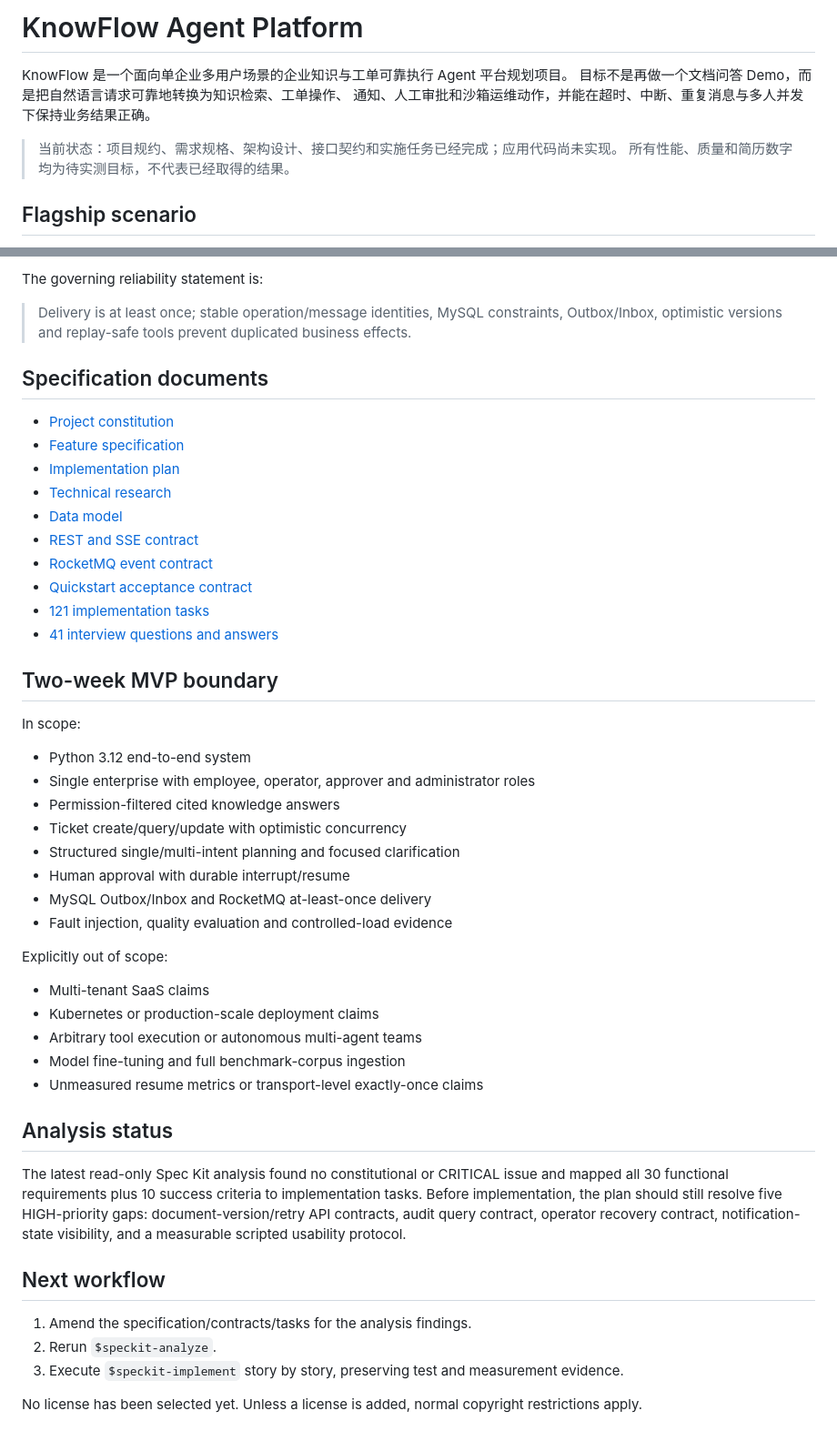
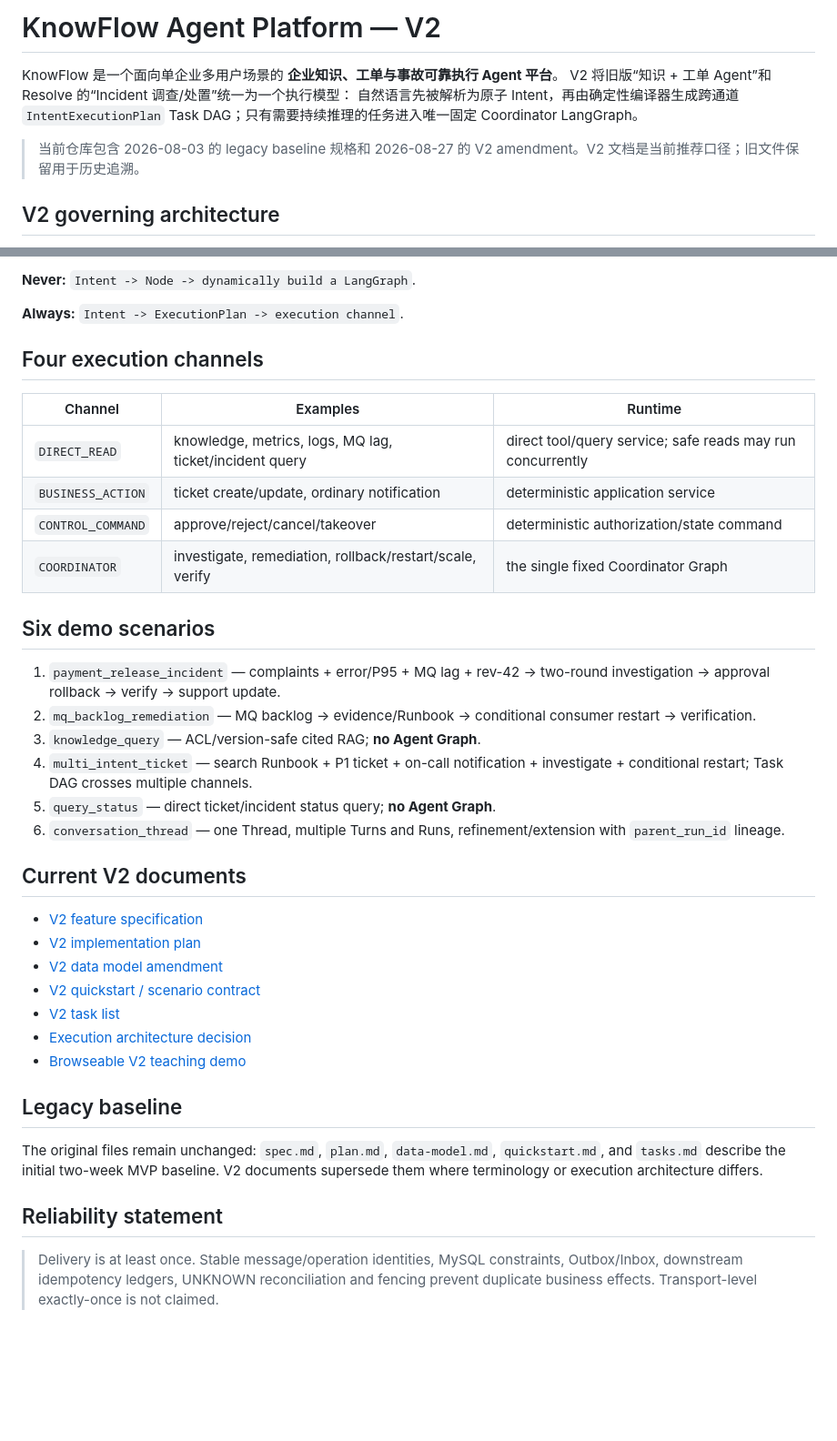
Before and after one commit to bai201928/knowflow-agent-platform, a Markdown page: README.md, 2 parts joined by grey strips. Shown at 91% size. GitHub-like rendering; blank space fills up the shorter version.

Commit message:
docs: make V2 execution architecture current

````diff
--- a/README.md
+++ b/README.md
@@ -1,11 +1,10 @@
-# KnowFlow Agent Platform
+# KnowFlow Agent Platform — V2
 
-KnowFlow 是一个面向单企业多用户场景的企业知识与工单可靠执行 Agent 平台规划项目。
-目标不是再做一个文档问答 Demo，而是把自然语言请求可靠地转换为知识检索、工单操作、
-通知、人工审批和沙箱运维动作，并能在超时、中断、重复消息与多人并发下保持业务结果正确。
+KnowFlow 是一个面向单企业多用户场景的 **企业知识、工单与事故可靠执行 Agent 平台**。
+V2 将旧版“知识 + 工单 Agent”和 Resolve 的“Incident 调查/处置”统一为一个执行模型：
+自然语言先被解析为原子 Intent，再由确定性编译器生成跨通道 `IntentExecutionPlan` Task DAG；只有需要持续推理的任务进入唯一固定 Coordinator LangGraph。
 
-> 当前状态：项目规约、需求规格、架构设计、接口契约和实施任务已经完成；应用代码尚未实现。
-> 所有性能、质量和简历数字均为待实测目标，不代表已经取得的结果。
+> 当前仓库包含 2026-08-03 的 legacy baseline 规格和 2026-08-27 的 V2 amendment。V2 文档是当前推荐口径；旧文件保留用于历史追溯。
 
-## Flagship scenario
+## V2 governing architecture
 
@@ -28,56 +31,41 @@ flowchart TD
 ```
 
-The governing reliability statement is:
+**Never:** `Intent -> Node -> dynamically build a LangGraph`.
 
-> Delivery is at least once; stable operation/message identities, MySQL constraints, Outbox/Inbox,
-> optimistic versions and replay-safe tools prevent duplicated business effects.
+**Always:** `Intent -> ExecutionPlan -> execution channel`.
 
-## Specification documents
+## Four execution channels
 
-- [Project constitution](.specify/memory/constitution.md)
-- [Feature specification](specs/001-knowflow-agent-platform/spec.md)
-- [Implementation plan](specs/001-knowflow-agent-platform/plan.md)
-- [Technical research](specs/001-knowflow-agent-platform/research.md)
-- [Data model](specs/001-knowflow-agent-platform/data-model.md)
-- [REST and SSE contract](specs/001-knowflow-agent-platform/contracts/openapi.yaml)
-- [RocketMQ event contract](specs/001-knowflow-agent-platform/contracts/events.md)
-- [Quickstart acceptance contract](specs/001-knowflow-agent-platform/quickstart.md)
-- [121 implementation tasks](specs/001-knowflow-agent-platform/tasks.md)
-- [41 interview questions and answers](KnowFlow_41道核心面试题_5分钟回答.md)
+| Channel | Examples | Runtime |
+|---|---|---|
+| `DIRECT_READ` | knowledge, metrics, logs, MQ lag, ticket/incident query | direct tool/query service; safe reads may run concurrently |
+| `BUSINESS_ACTION` | ticket create/update, ordinary notification | deterministic application service |
+| `CONTROL_COMMAND` | approve/reject/cancel/takeover | deterministic authorization/state command |
+| `COORDINATOR` | investigate, remediation, rollback/restart/scale, verify | the single fixed Coordinator Graph |
 
-## Two-week MVP boundary
+## Six demo scenarios
 
-In scope:
+1. `payment_release_incident` — complaints + error/P95 + MQ lag + rev-42 → two-round investigation → approval rollback → verify → support update.
+2. `mq_backlog_remediation` — MQ backlog → evidence/Runbook → conditional consumer restart → verification.
+3. `knowledge_query` — ACL/version-safe cited RAG; **no Agent Graph**.
+4. `multi_intent_ticket` — search Runbook + P1 ticket + on-call notification + investigate + conditional restart; Task DAG crosses multiple channels.
+5. `query_status` — direct ticket/incident status query; **no Agent Graph**.
+6. `conversation_thread` — one Thread, multiple Turns and Runs, refinement/extension with `parent_run_id` lineage.
 
-- Python 3.12 end-to-end system
-- Single enterprise with employee, operator, approver and administrator roles
-- Permission-filtered cited knowledge answers
-- Ticket create/query/update with optimistic concurrency
-- Structured single/multi-intent planning and focused clarification
-- Human approval with durable interrupt/resume
-- MySQL Outbox/Inbox and RocketMQ at-least-once delivery
-- Fault injection, quality evaluation and controlled-load evidence
+## Current V2 documents
 
-Explicitly out of scope:
+- [V2 feature specification](specs/001-knowflow-agent-platform/spec-v2.md)
+- [V2 implementation plan](specs/001-knowflow-agent-platform/plan-v2.md)
+- [V2 data model amendment](specs/001-knowflow-agent-platform/data-model-v2.md)
+- [V2 quickstart / scenario contract](specs/001-knowflow-agent-platform/quickstart-v2.md)
+- [V2 task list](specs/001-knowflow-agent-platform/tasks-v2.md)
+- [Execution architecture decision](docs/V2_EXECUTION_ARCHITECTURE.md)
+- [Browseable V2 teaching demo](demo/README.md)
 
-- Multi-tenant SaaS claims
-- Kubernetes or production-scale deployment claims
-- Arbitrary tool execution or autonomous multi-agent teams
-- Model fine-tuning and full benchmark-corpus ingestion
-- Unmeasured resume metrics or transport-level exactly-once claims
+## Legacy baseline
 
-## Analysis status
+The original files remain unchanged: `spec.md`, `plan.md`, `data-model.md`, `quickstart.md`, and `tasks.md` describe the initial two-week MVP baseline. V2 documents supersede them where terminology or execution architecture differs.
 
-The latest read-only Spec Kit analysis found no constitutional or CRITICAL issue and mapped all
-30 functional requirements plus 10 success criteria to implementation tasks. Before implementation,
-the plan should still resolve five HIGH-priority gaps: document-version/retry API contracts, audit
-query contract, operator recovery contract, notification-state visibility, and a measurable scripted
-usability protocol.
+## Reliability statement
 
-## Next workflow
-
-1. Amend the specification/contracts/tasks for the analysis findings.
-2. Rerun `$speckit-analyze`.
-3. Execute `$speckit-implement` story by story, preserving test and measurement evidence.
-
-No license has been selected yet. Unless a license is added, normal copyright restrictions apply.
+> Delivery is at least once. Stable message/operation identities, MySQL constraints, Outbox/Inbox, downstream idempotency ledgers, UNKNOWN reconciliation and fencing prevent duplicate business effects. Transport-level exactly-once is not claimed.
````
Also changed, not shown: other parts of README.md (+20 -16 lines).
